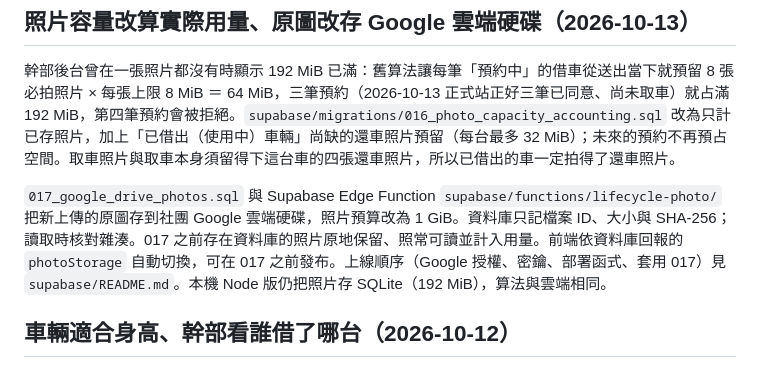
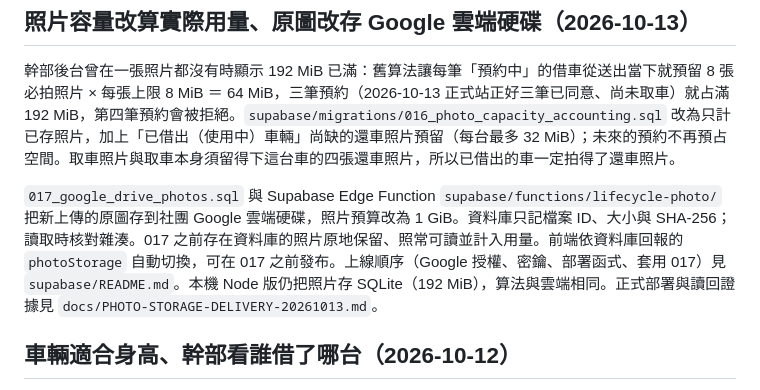
Before and after one commit to John-owo/ntut-cycling-borrow, a Markdown page: README.md, the part around the change. Rendered like a GitHub page.

```diff
--- a/README.md
+++ b/README.md
@@ -6,7 +6,7 @@
 
 幹部後台曾在一張照片都沒有時顯示 192 MiB 已滿：舊算法讓每筆「預約中」的借車從送出當下就預留 8 張必拍照片 × 每張上限 8 MiB ＝ 64 MiB，三筆預約（2026-10-13 正式站正好三筆已同意、尚未取車）就占滿 192 MiB，第四筆預約會被拒絕。`supabase/migrations/016_photo_capacity_accounting.sql` 改為只計已存照片，加上「已借出（使用中）車輛」尚缺的還車照片預留（每台最多 32 MiB）；未來的預約不再預占空間。取車照片與取車本身須留得下這台車的四張還車照片，所以已借出的車一定拍得了還車照片。
 
-`017_google_drive_photos.sql` 與 Supabase Edge Function `supabase/functions/lifecycle-photo/` 把新上傳的原圖存到社團 Google 雲端硬碟，照片預算改為 1 GiB。資料庫只記檔案 ID、大小與 SHA-256；讀取時核對雜湊。017 之前存在資料庫的照片原地保留、照常可讀並計入用量。前端依資料庫回報的 `photoStorage` 自動切換，可在 017 之前發布。上線順序（Google 授權、密鑰、部署函式、套用 017）見 `supabase/README.md`。本機 Node 版仍把照片存 SQLite（192 MiB），算法與雲端相同。
+`017_google_drive_photos.sql` 與 Supabase Edge Function `supabase/functions/lifecycle-photo/` 把新上傳的原圖存到社團 Google 雲端硬碟，照片預算改為 1 GiB。資料庫只記檔案 ID、大小與 SHA-256；讀取時核對雜湊。017 之前存在資料庫的照片原地保留、照常可讀並計入用量。前端依資料庫回報的 `photoStorage` 自動切換，可在 017 之前發布。上線順序（Google 授權、密鑰、部署函式、套用 017）見 `supabase/README.md`。本機 Node 版仍把照片存 SQLite（192 MiB），算法與雲端相同。正式部署與讀回證據見 `docs/PHOTO-STORAGE-DELIVERY-20261013.md`。
 
 ## 車輛適合身高、幹部看誰借了哪台（2026-10-12）
 
```
Also changed, not shown: docs/PHOTO-STORAGE-DELIVERY-20261013.md (added, +50 -0 lines).
